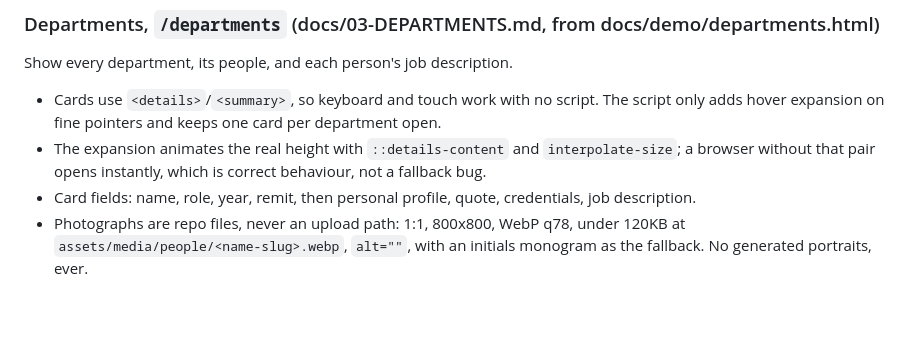
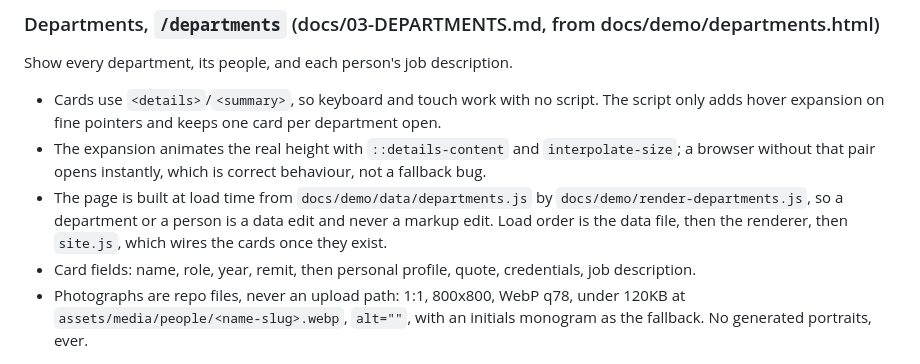
Before and after one commit to ahm3d-karim/fintra-website-guidelines, a Markdown page: README.md, the part around the change. Drawn GitHub-style; blank space fills up the shorter version.

```diff
--- a/README.md
+++ b/README.md
@@ -89,6 +89,7 @@ Show every department, its people, and each person's job description.
   hover expansion on fine pointers and keeps one card per department open.
 - The expansion animates the real height with `::details-content` and `interpolate-size`; a browser
   without that pair opens instantly, which is correct behaviour, not a fallback bug.
+- The page is built at load time from `docs/demo/data/departments.js` by `docs/demo/render-departments.js`, so a department or a person is a data edit and never a markup edit. Load order is the data file, then the renderer, then `site.js`, which wires the cards once they exist.
 - Card fields: name, role, year, remit, then personal profile, quote, credentials, job description.
 - Photographs are repo files, never an upload path: 1:1, 800x800, WebP q78, under 120KB at
   `assets/media/people/<name-slug>.webp`, `alt=""`, with an initials monogram as the fallback. No
```
Also changed, not shown: docs/03-DEPARTMENTS.md (+33 -0 lines).
